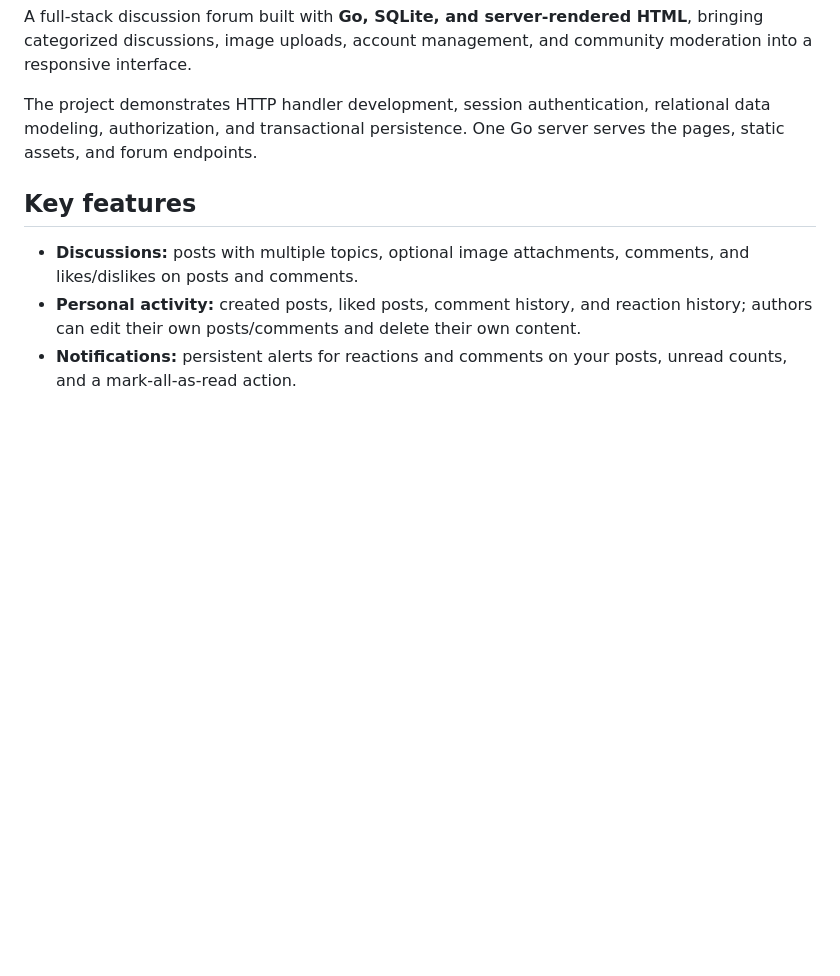
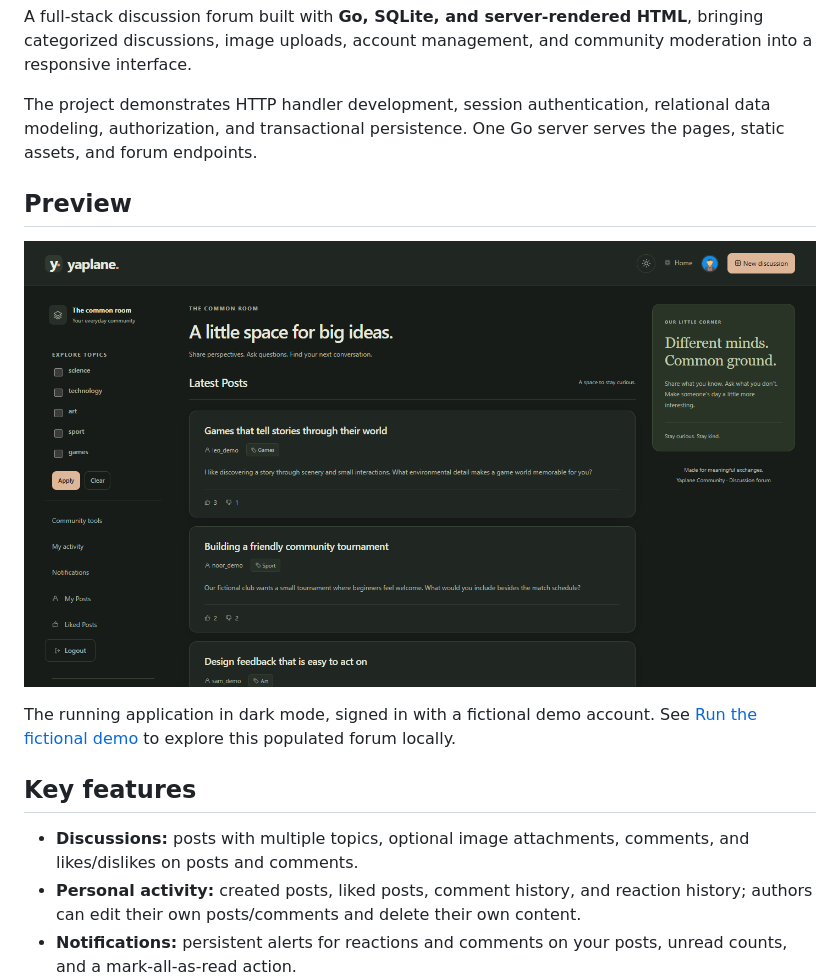
Before and after one commit to ihamzaihsan/yaplane, a Markdown page: README.md, the part around the change printed below. Rendered like a GitHub page; pictures changed too: docs/screenshots/yaplane-community.png (added); blank space fills up the shorter version.

```diff
--- a/README.md
+++ b/README.md
@@ -3,6 +3,12 @@
 A full-stack discussion forum built with **Go, SQLite, and server-rendered HTML**, bringing categorized discussions, image uploads, account management, and community moderation into a responsive interface.
 
 The project demonstrates HTTP handler development, session authentication, relational data modeling, authorization, and transactional persistence. One Go server serves the pages, static assets, and forum endpoints.
+
+## Preview
+
+![Yaplane Community in dark mode with topic filters, fictional discussions, reactions, and signed-in navigation](docs/screenshots/yaplane-community.png)
+
+The running application in dark mode, signed in with a fictional demo account. See [Run the fictional demo](#run-the-fictional-demo) to explore this populated forum locally.
 
 ## Key features
 
```
Also changed, not shown: other parts of README.md (+97 -19 lines).
